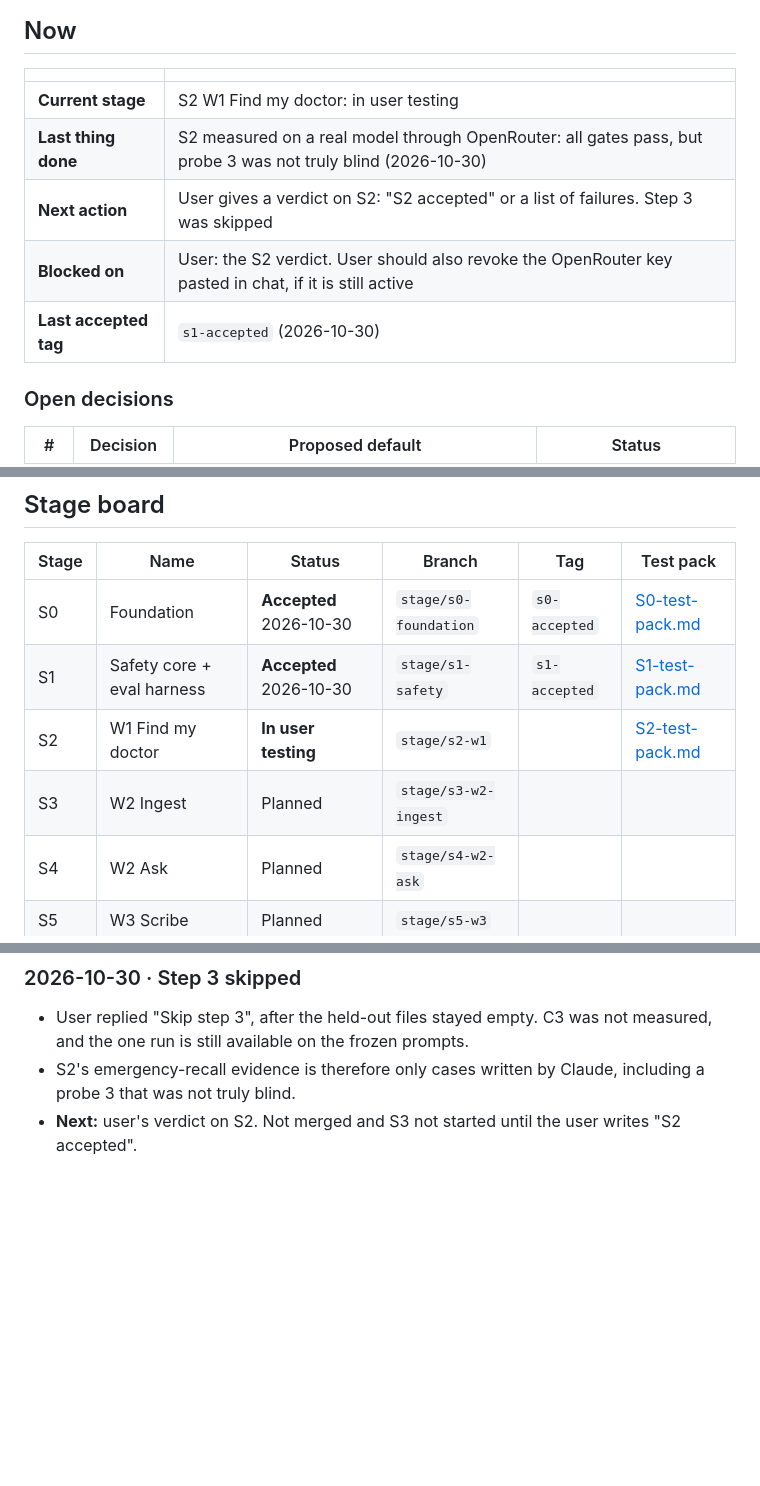
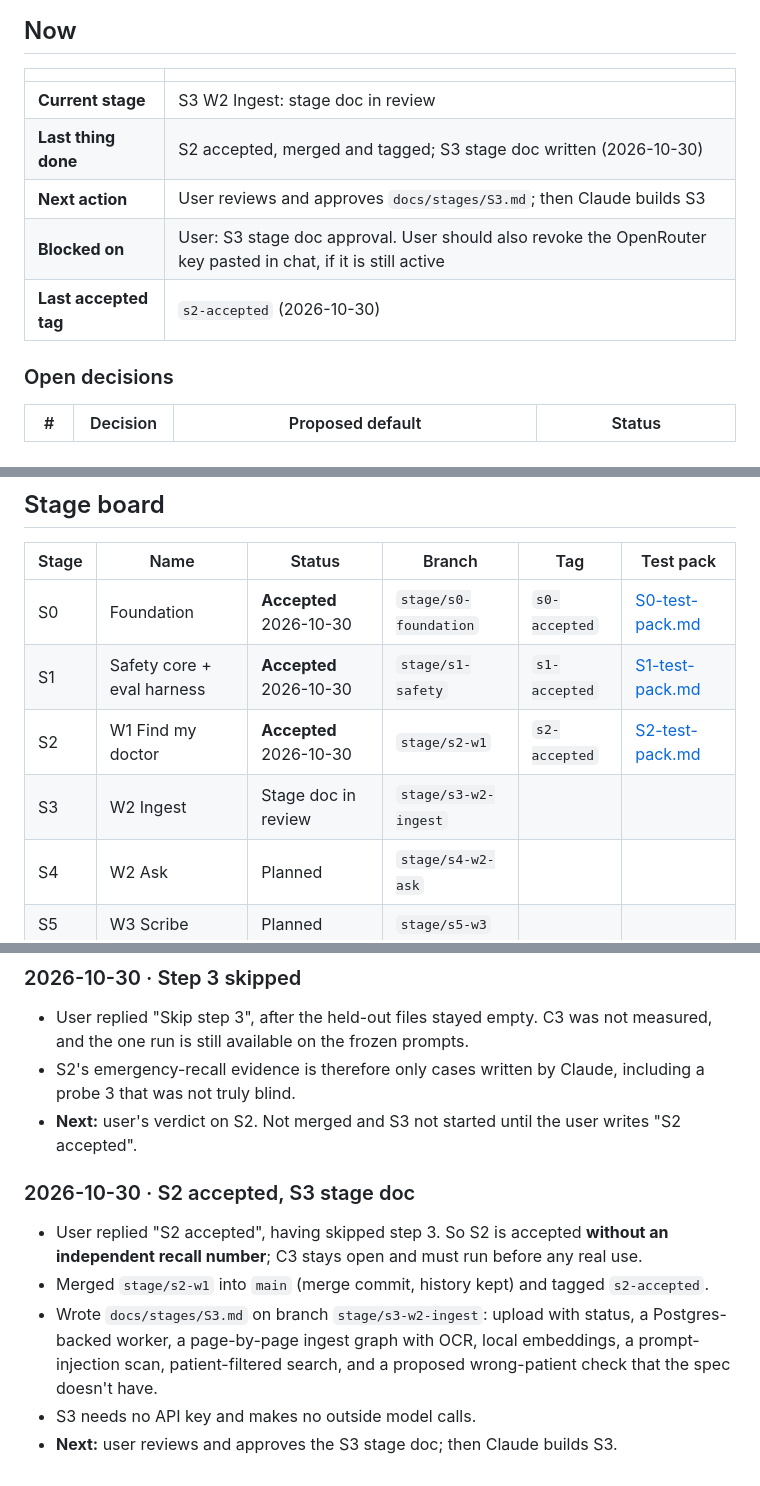
Before and after one commit to das0777/sahyog-care-companion, a Markdown page: JOURNAL.md, 3 parts joined by grey strips. GitHub-like rendering; blank space fills up the shorter version.

Commit message:
docs(s3): stage doc for review; journal records S2 acceptance
Co-Authored-By: Claude Opus 5.5 <noreply@anthropic.com>

```diff
--- a/JOURNAL.md
+++ b/JOURNAL.md
@@ -8,11 +8,11 @@ The single record of how this project is executed: where we are, what was done,
 
 | | |
 |---|---|
-| **Current stage** | S2 W1 Find my doctor: in user testing |
-| **Last thing done** | S2 measured on a real model through OpenRouter: all gates pass, but probe 3 was not truly blind (2026-10-30) |
-| **Next action** | User gives a verdict on S2: "S2 accepted" or a list of failures. Step 3 was skipped |
-| **Blocked on** | User: the S2 verdict. User should also revoke the OpenRouter key pasted in chat, if it is still active |
-| **Last accepted tag** | `s1-accepted` (2026-10-30) |
+| **Current stage** | S3 W2 Ingest: stage doc in review |
+| **Last thing done** | S2 accepted, merged and tagged; S3 stage doc written (2026-10-30) |
+| **Next action** | User reviews and approves `docs/stages/S3.md`; then Claude builds S3 |
+| **Blocked on** | User: S3 stage doc approval. User should also revoke the OpenRouter key pasted in chat, if it is still active |
+| **Last accepted tag** | `s2-accepted` (2026-10-30) |
 
 ### Open decisions
 
@@ -30,8 +30,8 @@ The single record of how this project is executed: where we are, what was done,
 |---|---|---|---|---|---|
 | S0 | Foundation | **Accepted** 2026-10-30 | `stage/s0-foundation` | `s0-accepted` | [S0-test-pack.md](docs/stages/S0-test-pack.md) |
 | S1 | Safety core + eval harness | **Accepted** 2026-10-30 | `stage/s1-safety` | `s1-accepted` | [S1-test-pack.md](docs/stages/S1-test-pack.md) |
-| S2 | W1 Find my doctor | **In user testing** | `stage/s2-w1` | | [S2-test-pack.md](docs/stages/S2-test-pack.md) |
-| S3 | W2 Ingest | Planned | `stage/s3-w2-ingest` | | |
+| S2 | W1 Find my doctor | **Accepted** 2026-10-30 | `stage/s2-w1` | `s2-accepted` | [S2-test-pack.md](docs/stages/S2-test-pack.md) |
+| S3 | W2 Ingest | Stage doc in review | `stage/s3-w2-ingest` | | |
 | S4 | W2 Ask | Planned | `stage/s4-w2-ask` | | |
 | S5 | W3 Scribe | Planned | `stage/s5-w3` | | |
 | S6 | Thin UI | Planned | `stage/s6-ui` | | |
@@ -254,3 +254,10 @@ The live docs are the current versions. The PDFs are snapshots and must be re-ex
 - User replied "Skip step 3", after the held-out files stayed empty. C3 was not measured, and the one run is still available on the frozen prompts.
 - S2's emergency-recall evidence is therefore only cases written by Claude, including a probe 3 that was not truly blind.
 - **Next:** user's verdict on S2. Not merged and S3 not started until the user writes "S2 accepted".
+
+### 2026-10-30 · S2 accepted, S3 stage doc
+- User replied "S2 accepted", having skipped step 3. So S2 is accepted **without an independent recall number**; C3 stays open and must run before any real use.
+- Merged `stage/s2-w1` into `main` (merge commit, history kept) and tagged `s2-accepted`.
+- Wrote `docs/stages/S3.md` on branch `stage/s3-w2-ingest`: upload with status, a Postgres-backed worker, a page-by-page ingest graph with OCR, local embeddings, a prompt-injection scan, patient-filtered search, and a proposed wrong-patient check that the spec doesn't have.
+- S3 needs no API key and makes no outside model calls.
+- **Next:** user reviews and approves the S3 stage doc; then Claude builds S3.
```
Also changed, not shown: docs/stages/S3.md (added, +127 -0 lines).
